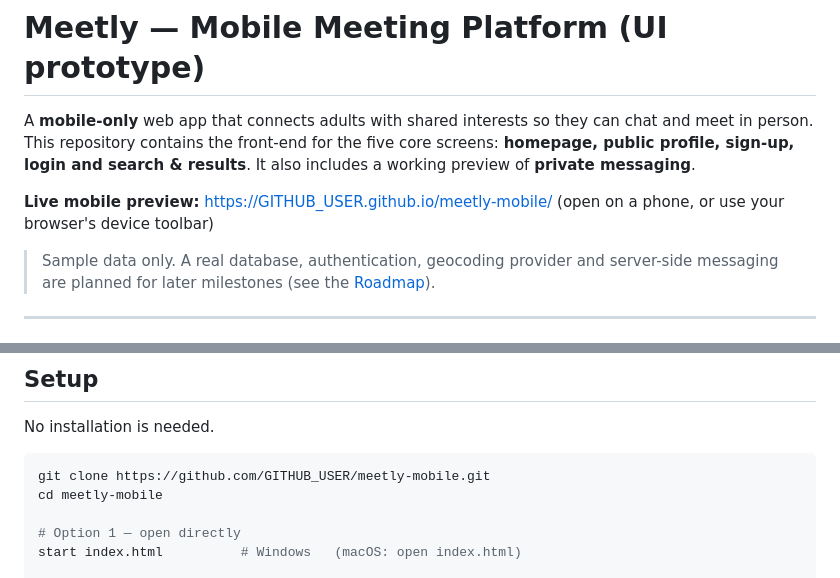
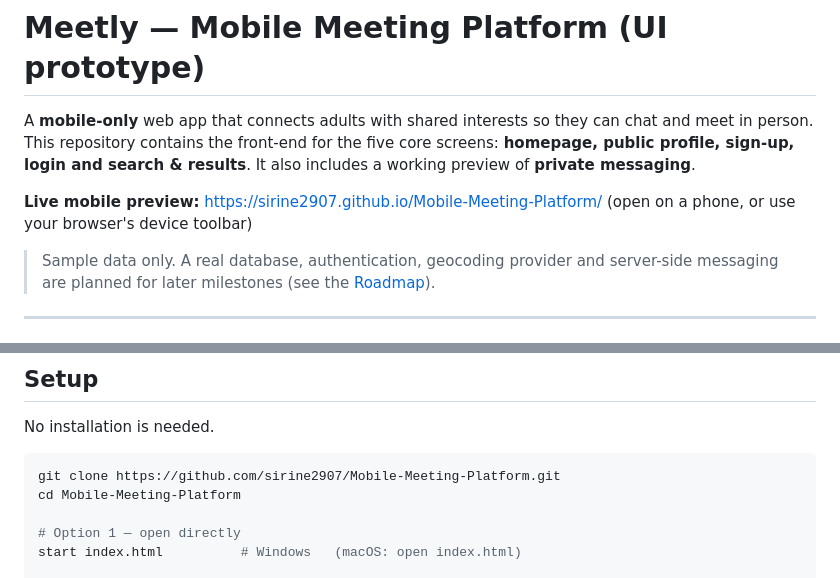
Before and after one commit to sirine2907/Mobile-Meeting-Platform, a Markdown page: README.md, 2 parts joined by grey strips. Drawn GitHub-style.

Commit message:
Add GitHub links

````diff
--- a/README.md
+++ b/README.md
@@ -3,7 +3,7 @@
 A **mobile-only** web app that connects adults with shared interests so they can chat and meet in person.
 This repository contains the front-end for the five core screens: **homepage, public profile, sign-up, login and search & results**. It also includes a working preview of **private messaging**.
 
-**Live mobile preview:** https://GITHUB_USER.github.io/meetly-mobile/ (open on a phone, or use your browser's device toolbar)
+**Live mobile preview:** https://sirine2907.github.io/Mobile-Meeting-Platform/ (open on a phone, or use your browser's device toolbar)
 
 > Sample data only. A real database, authentication, geocoding provider and server-side messaging are planned for later milestones (see the [Roadmap](#roadmap)).
 
@@ -104,8 +104,8 @@ meetly-mobile/
 No installation is needed.
 
 ```bash
-git clone https://github.com/GITHUB_USER/meetly-mobile.git
-cd meetly-mobile
+git clone https://github.com/sirine2907/Mobile-Meeting-Platform.git
+cd Mobile-Meeting-Platform
 
 # Option 1 — open directly
 start index.html          # Windows   (macOS: open index.html)
````
